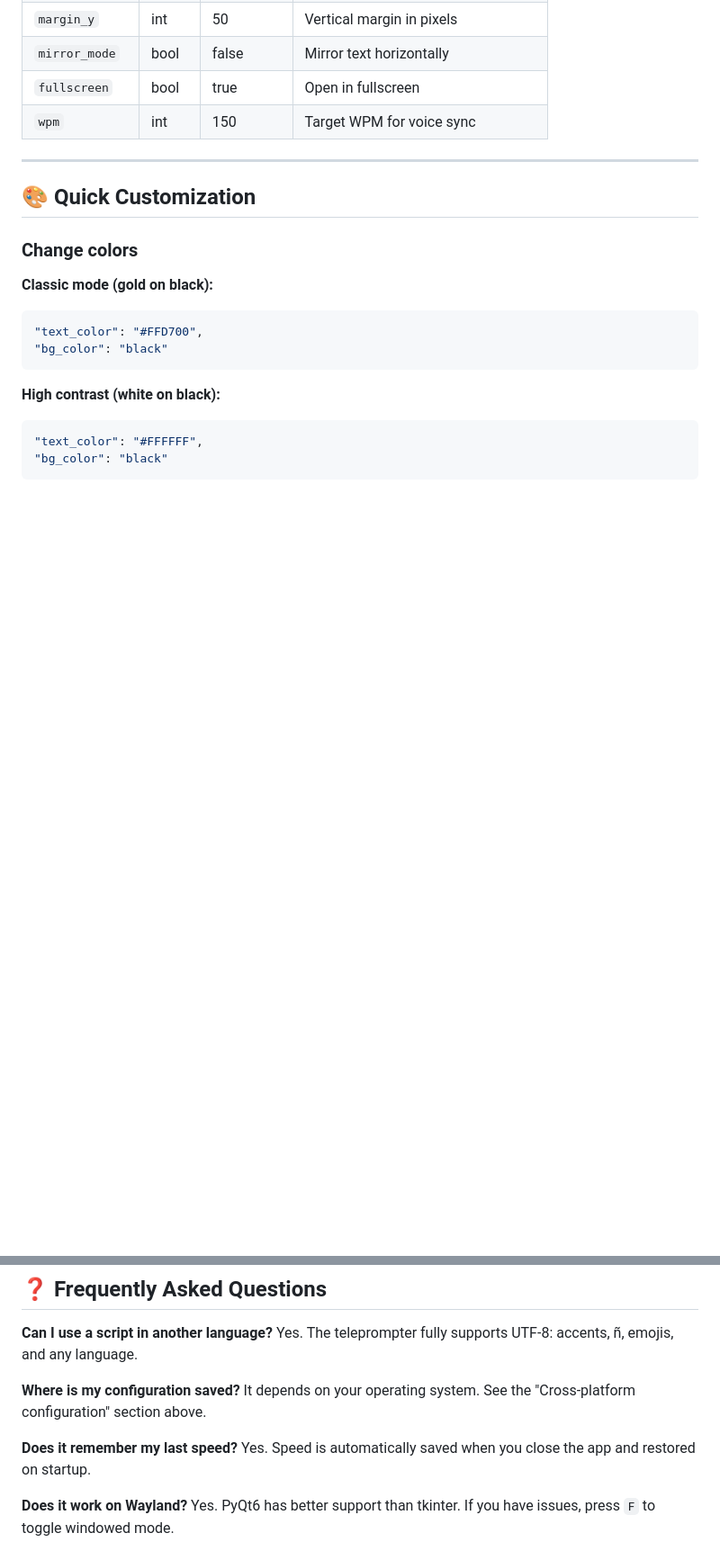
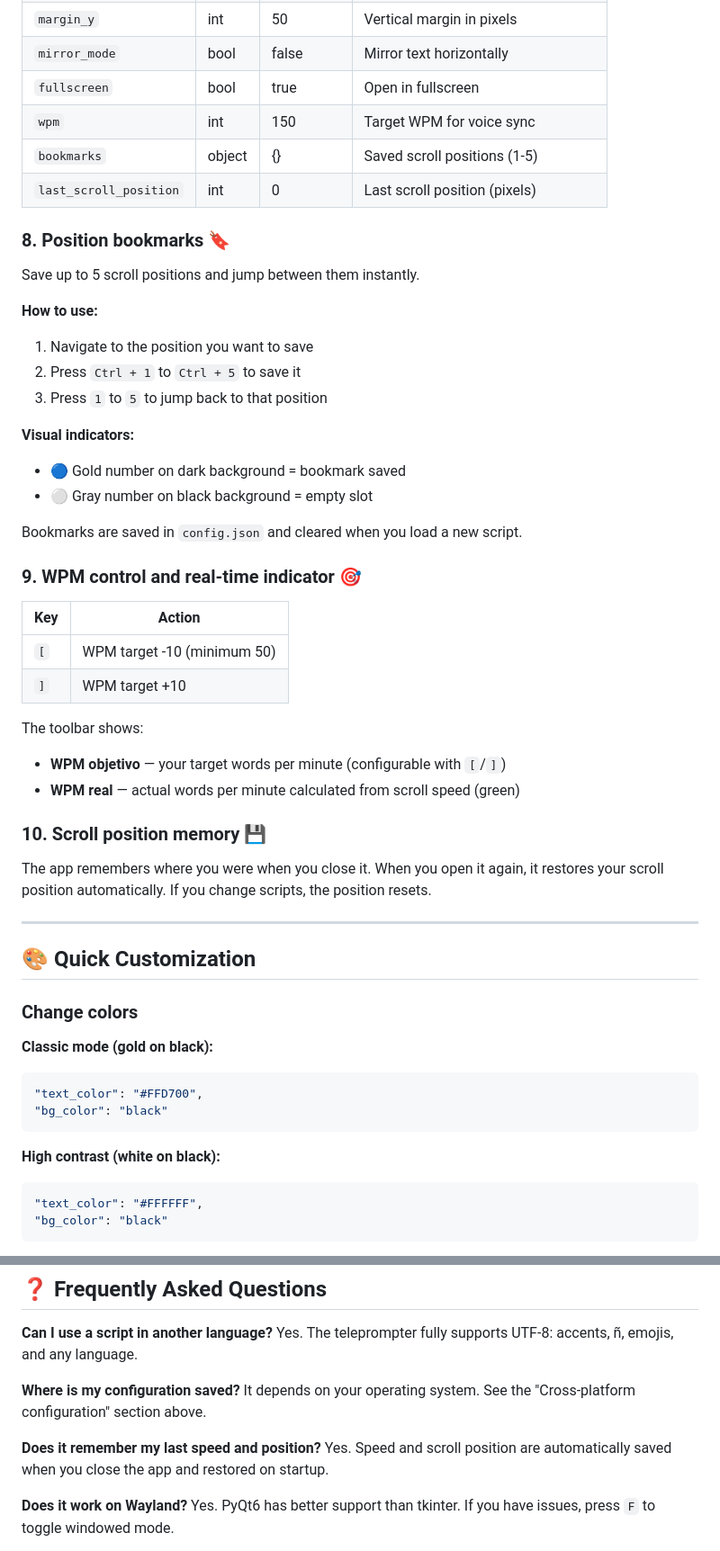
Before and after one commit to wachin/teleprompter, a Markdown page: README.md, 2 parts joined by grey strips. Shown at 90% size. Rendered like a GitHub page; blank space fills up the shorter version.

Commit message:
docs: Update README and ROADMAP with bookmarks, WPM control, position memory
🤖 Generated with Codebuff
Co-Authored-By: Codebuff <noreply@codebuff.com>

```diff
--- a/README.md
+++ b/README.md
@@ -182,6 +187,38 @@ C:\Users\YourUsername\AppData\Roaming\TeleprompterPro\config.json
 | `mirror_mode` | bool | false | Mirror text horizontally |
 | `fullscreen` | bool | true | Open in fullscreen |
 | `wpm` | int | 150 | Target WPM for voice sync |
+| `bookmarks` | object | {} | Saved scroll positions (1-5) |
+| `last_scroll_position` | int | 0 | Last scroll position (pixels) |
+
+### 8. Position bookmarks 🔖
+
+Save up to 5 scroll positions and jump between them instantly.
+
+**How to use:**
+1. Navigate to the position you want to save
+2. Press `Ctrl + 1` to `Ctrl + 5` to save it
+3. Press `1` to `5` to jump back to that position
+
+**Visual indicators:**
+- 🔵 Gold number on dark background = bookmark saved
+- ⚪ Gray number on black background = empty slot
+
+Bookmarks are saved in `config.json` and cleared when you load a new script.
+
+### 9. WPM control and real-time indicator 🎯
+
+| Key | Action |
+|-----|--------|
+| `[` | WPM target -10 (minimum 50) |
+| `]` | WPM target +10 |
+
+The toolbar shows:
+- **WPM objetivo** — your target words per minute (configurable with `[`/`]`)
+- **WPM real** — actual words per minute calculated from scroll speed (green)
+
+### 10. Scroll position memory 💾
+
+The app remembers where you were when you close it. When you open it again, it restores your scroll position automatically. If you change scripts, the position resets.
 
 ---
 
@@ -254,8 +291,8 @@ Yes. The teleprompter fully supports UTF-8: accents, ñ, emojis, and any languag
 **Where is my configuration saved?**
 It depends on your operating system. See the "Cross-platform configuration" section above.
 
-**Does it remember my last speed?**
-Yes. Speed is automatically saved when you close the app and restored on startup.
+**Does it remember my last speed and position?**
+Yes. Speed and scroll position are automatically saved when you close the app and restored on startup.
 
 **Does it work on Wayland?**
 Yes. PyQt6 has better support than tkinter. If you have issues, press `F` to toggle windowed mode.
```
Also changed, not shown: other parts of README.md (+7 -1 lines), ROADMAP.md (+19 -0 lines).
